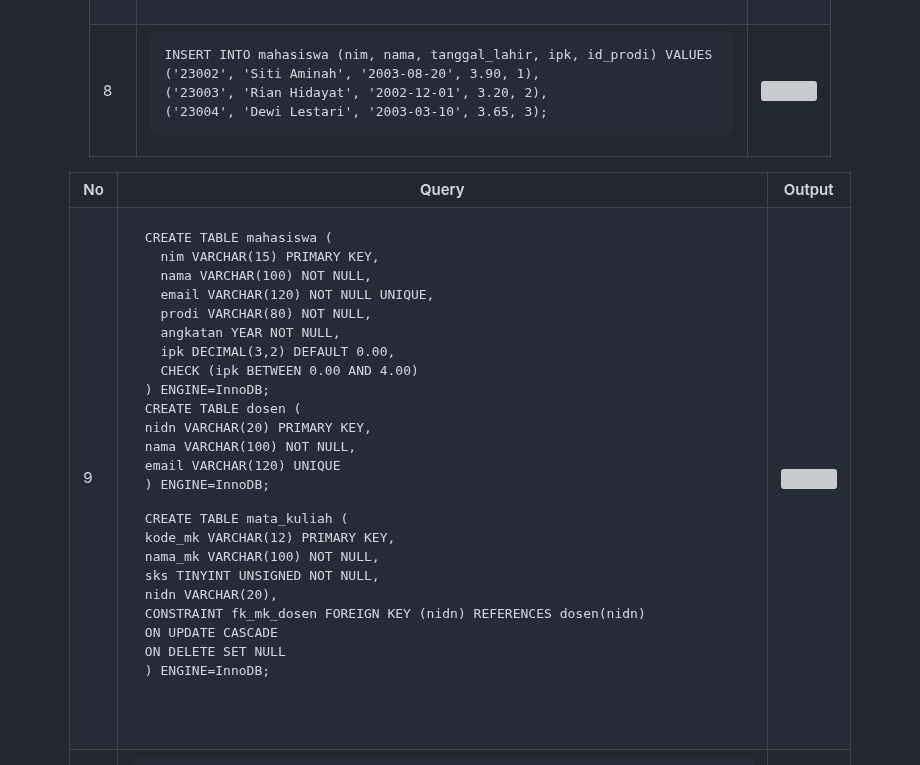
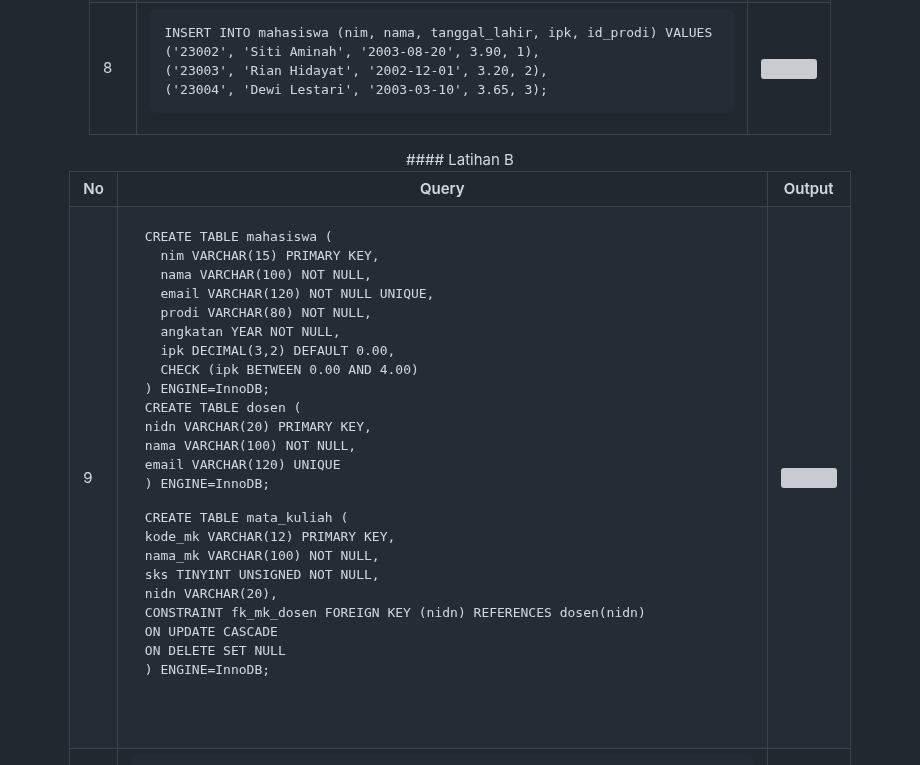
Before and after one commit to NadineAgietha/Prak_PBW-B_NadineAgiethaBethesda_4524210073, a Markdown page: Pertemuan3/Tugas3/README.md, the part around one of its changes. GitHub-like rendering; grey boxes are pictures that could not be loaded.

```diff
--- a/Pertemuan3/Tugas3/README.md
+++ b/Pertemuan3/Tugas3/README.md
@@ -173,5 +173,6 @@ CREATE TABLE mata_kuliah (
   </tr>
   <tr>
+#### Latihan B
     <td>10</td>
     <td>
       <pre><code>CREATE TABLE krs (
```
Also changed, not shown: other parts of Pertemuan3/Tugas3/README.md (+3 -3 lines).
